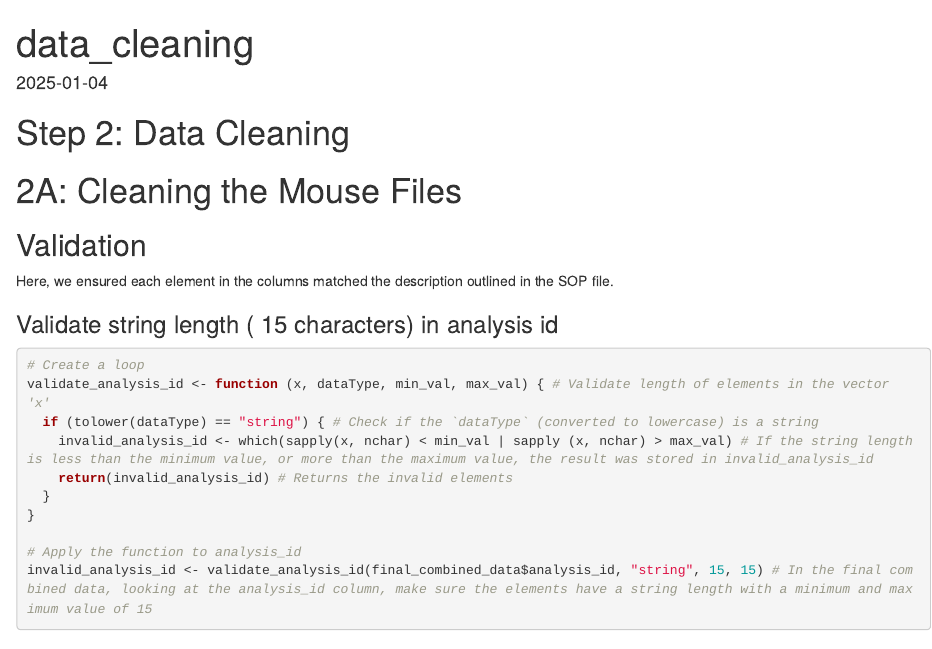
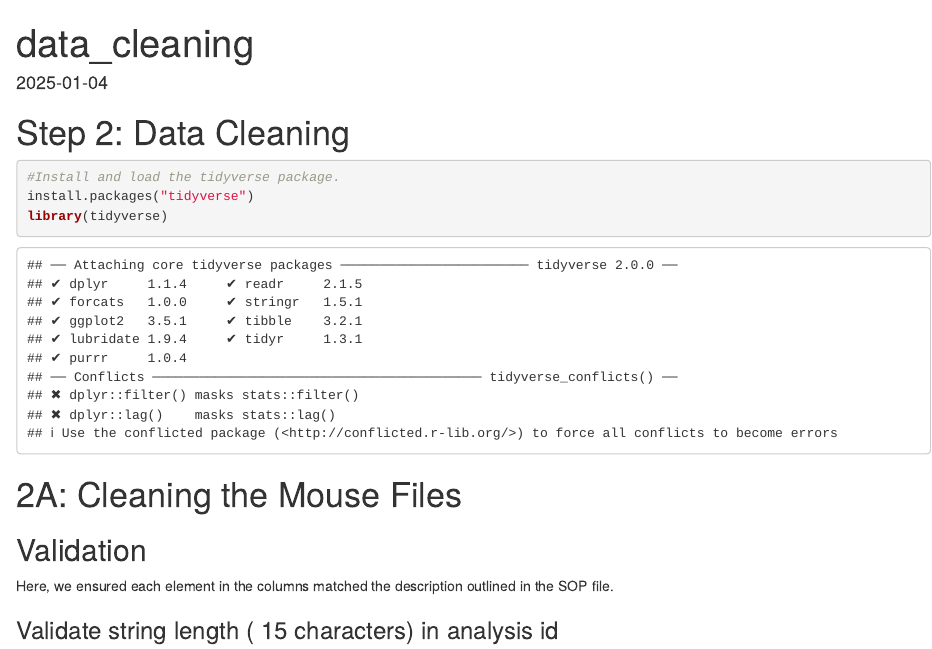
Before and after one commit to aaranieselvan/DCDM_GRP7, an R Markdown document (readmes/DataCleaning.Rmd): the page in a window 1100 px wide, from its top. Rendered offline with R 4.5, knitr and Pandoc, with nearby package versions; some code elsewhere in the file could not run offline.

Commit message:
install and load packages

````diff
--- a/readmes/DataCleaning.Rmd
+++ b/readmes/DataCleaning.Rmd
@@ -9,6 +9,12 @@ knitr::opts_chunk$set(echo = TRUE)
 ```
 
 # Step 2: Data Cleaning
+
+```{r}
+#Install and load the tidyverse package.
+install.packages("tidyverse")
+library(tidyverse)
+```
 
 # 2A: Cleaning the Mouse Files
 ## Validation
````
